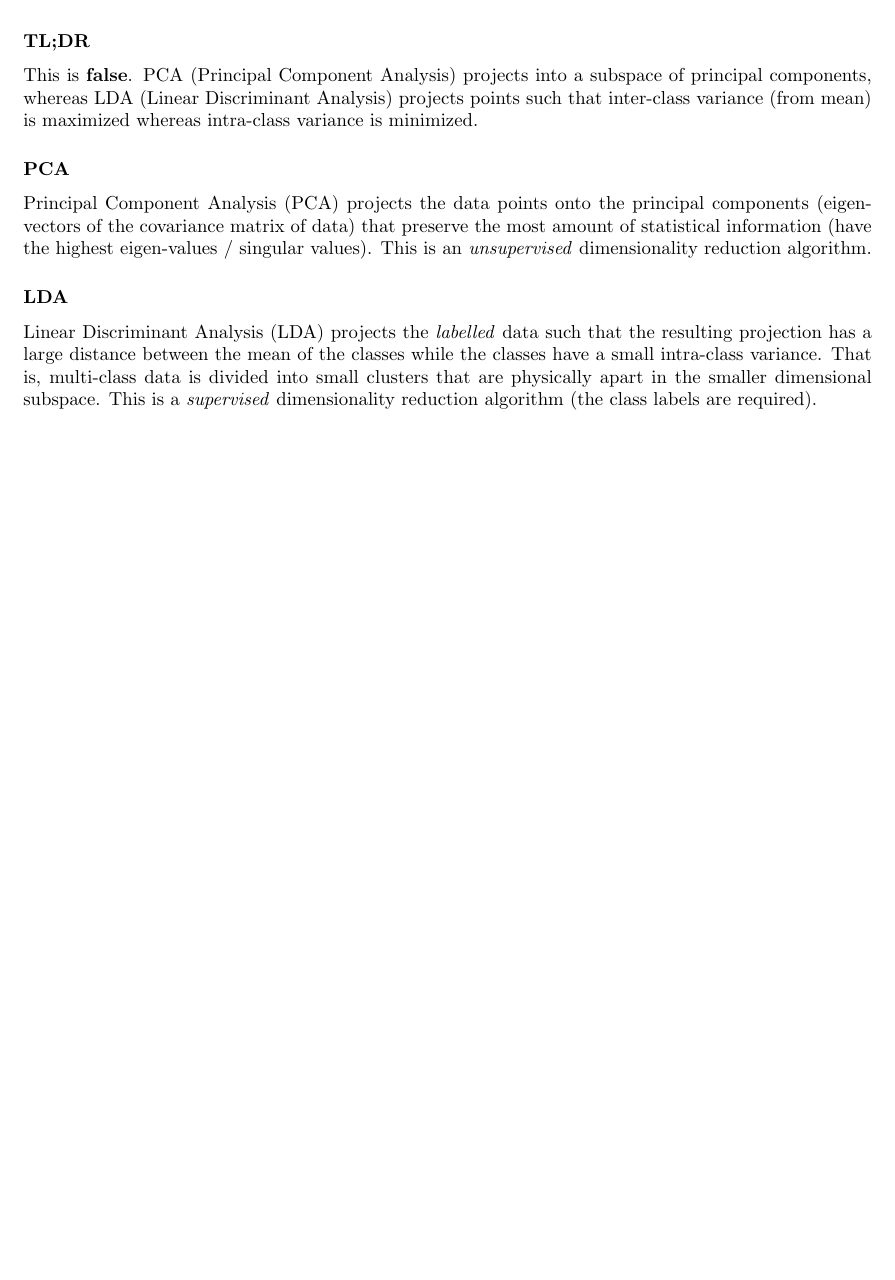
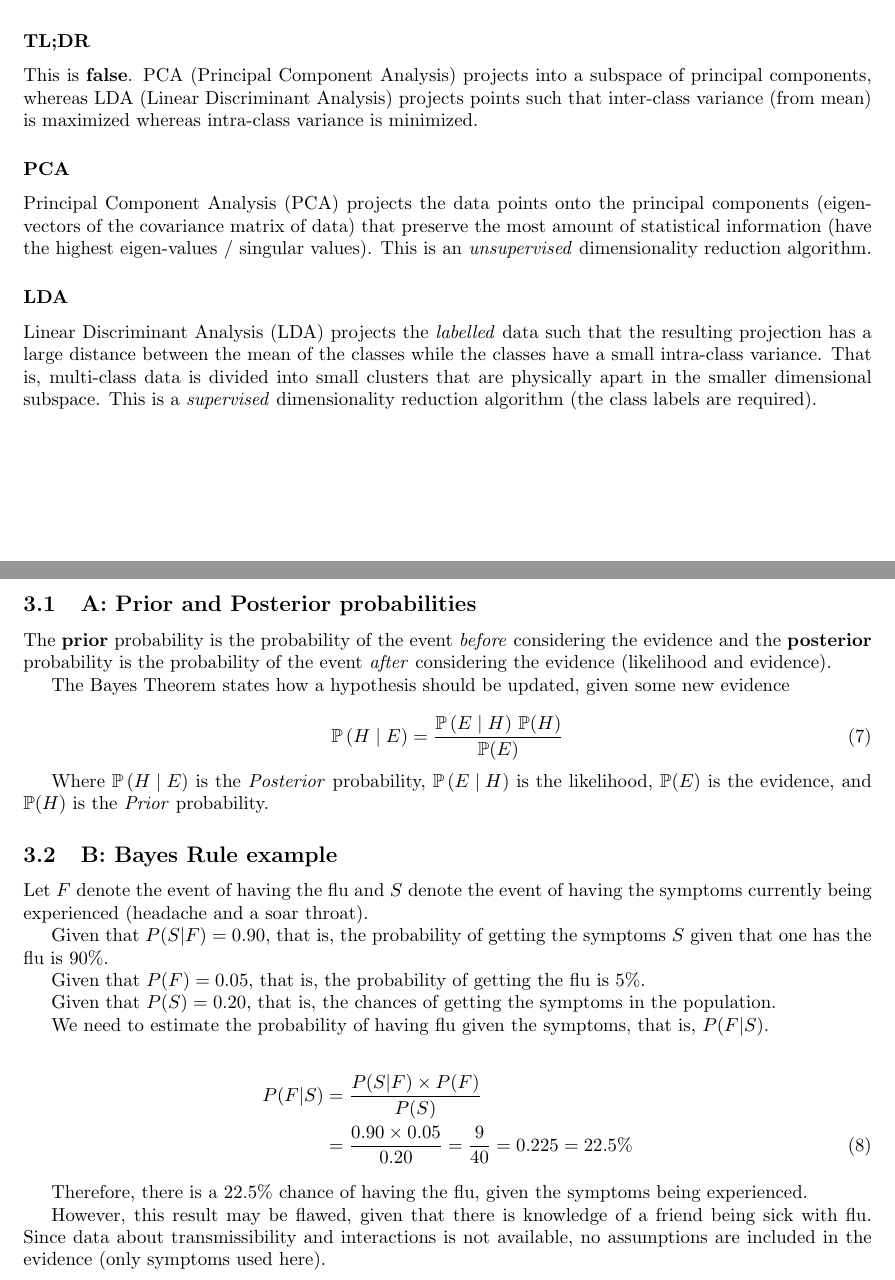
Before and after one commit to TheProjectsGuy/SMAI21-CS7.403, a LaTeX problem sheet (Assignments/Assignment 2/latex/main.tex, which reads Assignments/Assignment 2/latex/q3.tex): part of page 5 of 5 before the commit and two parts of pages 5 and 6 of 6 after it, the two joined at a grey line, cut so that both start at the same text, the shorter picture padded with empty space. The pictures show the PDF file Assignments/Assignment 2/latex/main.pdf that the author committed with the source.

Commit message:
Added answer for question 3

```diff
--- a/Assignments/Assignment 2/latex/q3.tex
+++ b/Assignments/Assignment 2/latex/q3.tex
@@ -0,0 +1,40 @@
+% !TeX root = main.tex
+
+\section[Q3: Bayes Theorem]{Bayes Theorem}
+
+% Answer A
+\subsection{A: Prior and Posterior probabilities}
+
+The \textbf{prior} probability is the probability of the event \textit{before} considering the evidence and the \textbf{posterior} probability is the probability of the event \textit{after} considering the evidence (likelihood and evidence).
+
+The Bayes Theorem states how a hypothesis should be updated, given some new evidence
+
+\begin{equation}
+    \mathbb{P} \left ( H \mid E \right ) = \frac{\mathbb{P} \left ( E \mid H \right ) \, \mathbb{P} (H)}{\mathbb{P} (E)}
+    \label{eq:bayes-theorem}
+\end{equation}
+
+Where $\mathbb{P} \left ( H \mid E \right )$ is the \textit{Posterior} probability, $\mathbb{P} \left ( E \mid H \right )$ is the likelihood, $\mathbb{P} (E)$ is the evidence, and $\mathbb{P} (H)$ is the \textit{Prior} probability.
+
+% Answer B
+\subsection{B: Bayes Rule example}
+
+Let $F$ denote the event of having the flu and $S$ denote the event of having the symptoms currently being experienced (headache and a soar throat).
+
+Given that $P(S | F) = 0.90$, that is, the probability of getting the symptoms $S$ given that one has the flu is $90\%$.
+
+Given that $P(F) = 0.05$, that is, the probability of getting the flu is $5\%$.
+
+Given that $P(S) = 0.20$, that is, the chances of getting the symptoms in the population.
+
+We need to estimate the probability of having flu given the symptoms, that is, $P(F|S)$.
+
+\begin{align}
+    P(F|S) &= \frac{P(S|F) \times P(F)}{P(S)}
+    \nonumber \\
+    &= \frac{0.90 \times 0.05}{0.20} = \frac{9}{40} = 0.225 = 22.5 \%
+\end{align}
+
+Therefore, there is a $22.5 \%$ chance of having the flu, given the symptoms being experienced.
+
+However, this result may be flawed, given that there is knowledge of a friend being sick with flu. Since data about transmissibility and interactions is not available, no assumptions are included in the evidence (only symptoms used here).
```
Also changed, not shown: Assignments/Assignment 2/latex/main.tex (+4 -0 lines), Assignments/Assignment 2/latex/main.pdf.
